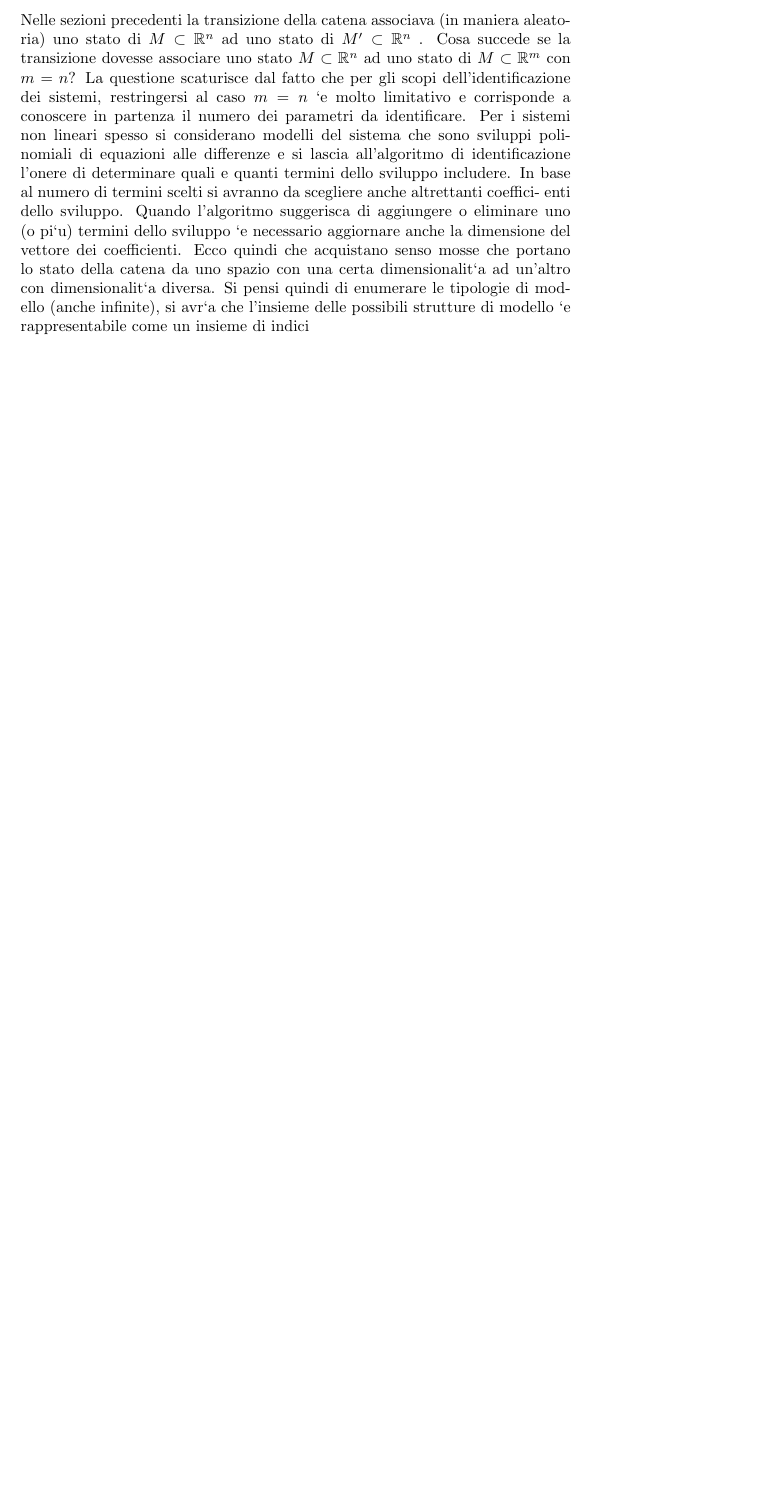
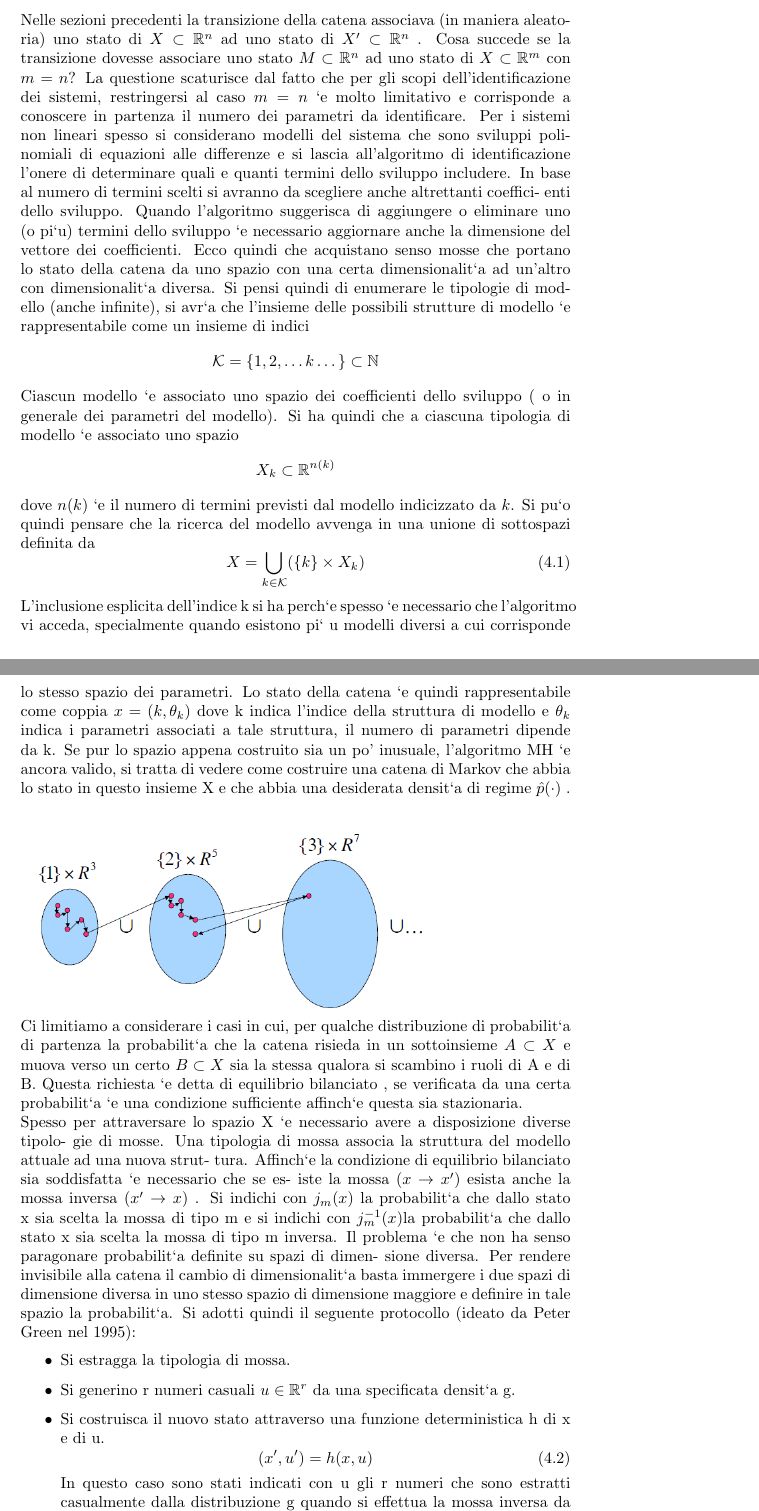
Before and after one commit to GiorgioMire/Identificazione, a LaTeX book (relazioneISI.tex, which reads RJMCMC.tex): part of page 10 of 10 before the commit and two parts of pages 10 and 11 of 12 after it, the two joined at a grey line, cut so that both start at the same text, the shorter picture padded with empty space. Compiled offline with pdfLaTeX.

Commit message:
finito RJMCMC, aggiunta immagine

```diff
--- a/RJMCMC.tex
+++ b/RJMCMC.tex
@@ -1,8 +1,8 @@
 \chapter{Reversible Jump Monte Carlo Markov Chain}
 Nelle sezioni precedenti la transizione della catena associava (in maniera aleatoria)
-uno stato di $M\subset \mathbb{R}^n$ ad uno stato di  $M'\subset \mathbb{R}^n$ .
+uno stato di $X\subset \mathbb{R}^n$ ad uno stato di  $X'\subset \mathbb{R}^n$ .
 Cosa succede se la transizione dovesse associare uno stato $M\subset \mathbb{R}^n$ ad uno stato
-di $M\subset \mathbb{R}^m$ con $ m = n$?
+di $X\subset \mathbb{R}^m$ con $ m = n$?
 La questione scaturisce dal fatto che per gli scopi dell’identificazione dei sistemi,
 restringersi al caso $m = n$ `e molto limitativo e corrisponde a conoscere in partenza
 il numero dei parametri da identificare.
@@ -19,5 +19,62 @@ Si pensi quindi di enumerare le tipologie di modello (anche infinite), si avr`a
 l’insieme delle possibili strutture di modello `e rappresentabile come un insieme di
 indici
 \begin{equation*}
-K=\left\lbrace 1,2,\dots k \right\rbrace
+\mathcal{K}=\left\lbrace 1,2,\dots k \dots\right\rbrace \subset \mathbb{N}
 \end{equation*}
+Ciascun modello `e associato uno spazio dei coefficienti dello sviluppo ( o in generale
+dei parametri del modello).
+Si ha quindi che a ciascuna tipologia di modello `e associato uno spazio
+\begin{equation*}
+X_k\subset\mathbb{R}^{n(k)}
+\end{equation*}
+dove $n(k)$ `e il numero di termini previsti dal modello indicizzato da $k$.
+Si pu`o quindi pensare che la ricerca del modello avvenga in una unione di sottospazi
+definita da
+\begin{equation}
+X=\bigcup_{k\in \mathcal{K}}(\{k\}\times X_k)
+\end{equation}
+
+L’inclusione esplicita dell’indice k si ha perch`e spesso `e necessario che l’algoritmo vi
+acceda, specialmente quando esistono pi`
+u modelli diversi a cui corrisponde lo stesso
+spazio dei parametri.
+Lo stato della catena `e quindi rappresentabile come coppia $x = (k, \theta_k )$ dove k indica
+l’indice della struttura di modello e $\theta_k$ indica i parametri associati a tale struttura,
+il numero di parametri dipende da k.
+Se pur lo spazio appena costruito sia un po’ inusuale, l’algoritmo MH `e ancora
+valido, si tratta di vedere come costruire una catena di Markov che abbia lo stato
+in questo insieme X e che abbia una desiderata densit`a di regime $\ph(\cdot)$ .\\
+\includegraphics[width=0.8\textwidth]{RJMCMCImage.png}\\
+Ci limitiamo a considerare i casi in cui, per qualche distribuzione di probabilit`a di
+partenza la probabilit`a che la catena risieda in un sottoinsieme $A \subset X$ e muova
+verso un certo $B\subset X$ sia la stessa qualora si scambino i ruoli di A e di B. Questa
+richiesta `e detta di equilibrio bilanciato , se verificata da una certa probabilit`a `e una
+condizione sufficiente affinch`e questa sia stazionaria.
+
+Spesso per attraversare lo spazio X `e necessario avere a disposizione diverse tipolo-
+gie di mosse.
+Una tipologia di mossa associa la struttura del modello attuale ad una nuova strut-
+tura.
+Affinch`e la condizione di equilibrio bilanciato sia soddisfatta `e necessario che se es-
+iste la mossa $( x \rightarrow x' )$ esista anche la mossa inversa $(x' \rightarrow x)$ .
+Si indichi con $j_m (x)$ la probabilit`a che dallo stato x sia scelta la mossa di tipo m e
+si indichi con $j_m^{-1}
+(x ) $la probabilit`a che dallo stato x sia scelta la mossa di tipo m
+inversa.
+Il problema `e che non ha senso paragonare probabilit`a definite su spazi di dimen-
+sione diversa.
+Per rendere invisibile alla catena il cambio di dimensionalit`a basta immergere i due
+spazi di dimensione diversa in uno stesso spazio di dimensione maggiore e definire
+in tale spazio la probabilit`a.
+Si adotti quindi il seguente protocollo (ideato da Peter Green nel 1995):
+\begin{itemize}
+\item Si estragga la tipologia di mossa.
+\item Si generino r numeri casuali $u\in\mathbb{R}^r$ da una specificata densit`a g.
+\item Si costruisca il nuovo stato attraverso una funzione deterministica h di x e di u.
+\begin{equation}
+(x' , u' ) = h(x, u)
+\end{equation}
+In questo caso sono stati indicati con u gli r numeri che sono estratti casualmente
+dalla distribuzione g quando si effettua la mossa inversa da x' a x usando la funzione
+deterministica inversa
+\begin{equation}
```
Also changed, not shown: 1MetropolisHastings.tex (+5 -1 lines), RJMCMCImage.png (added), RJMCMC.tex (40 more changed lines).
